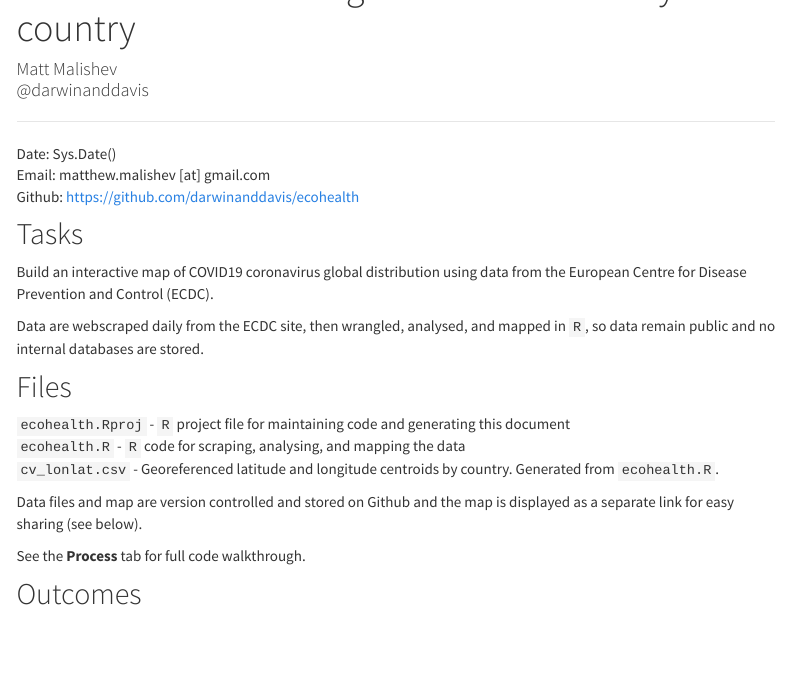
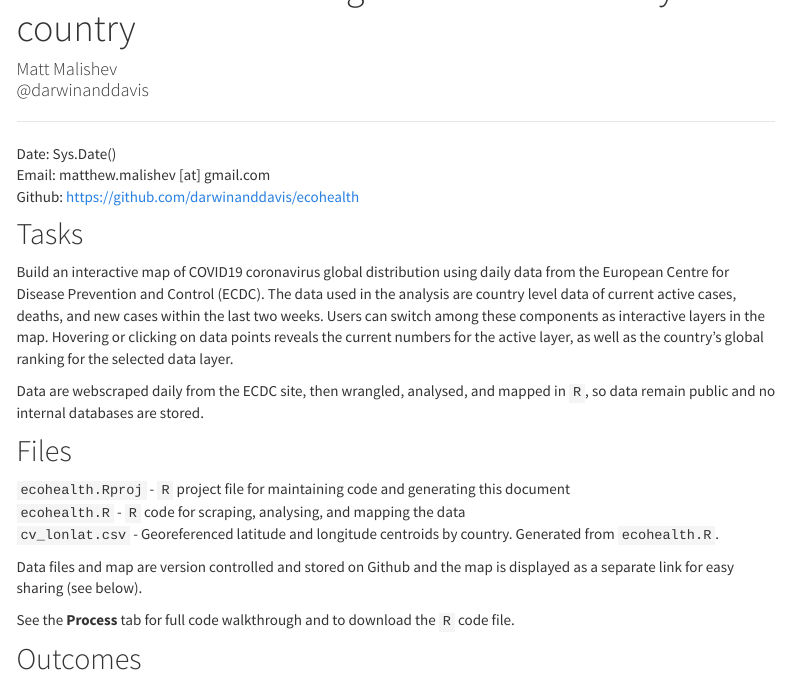
Before and after one commit to darwinanddavis/ecohealth, an R Markdown document (index.Rmd): the page in a window 1100 px wide, from 120 px down. Rendered offline with R 4.5, knitr and Pandoc, with nearby package versions; menus at the side of the page are left out.

Commit message:
index intro

```diff
--- a/index.Rmd
+++ b/index.Rmd
@@ -77,7 +77,7 @@ Github: `r params$github`
 
 ## Tasks
 
-Build an interactive map of COVID19 coronavirus global distribution using data from the European Centre for Disease Prevention and Control (ECDC).
+Build an interactive map of COVID19 coronavirus global distribution using daily data from the European Centre for Disease Prevention and Control (ECDC). The data used in the analysis are country level data of current active cases, deaths, and new cases within the last two weeks. Users can switch among these components as interactive layers in the map. Hovering or clicking on data points reveals the current numbers for the active layer, as well as the country's global ranking for the selected data layer.
 
 Data are webscraped daily from the ECDC site, then wrangled, analysed, and mapped in `R`, so data remain public and no internal databases are stored.
 
@@ -88,7 +88,7 @@ Data are webscraped daily from the ECDC site, then wrangled, analysed, and mappe
 
 Data files and map are version controlled and stored on Github and the map is displayed as a separate link for easy sharing (see below).
 
-See the **Process** tab for full code walkthrough.
+See the **Process** tab for full code walkthrough and to download the `R` code file.
 
 ## Outcomes
 
```
Also changed, not shown: 2 other files.
